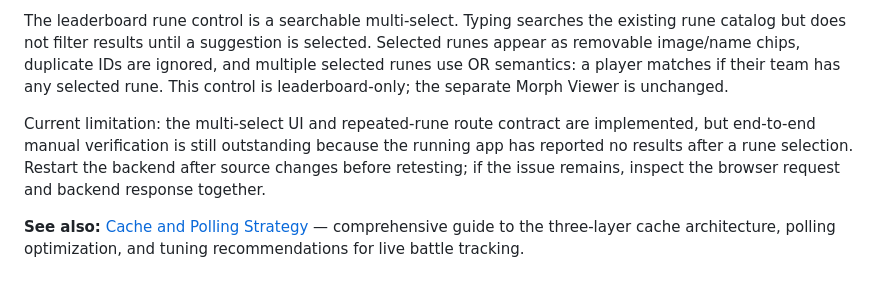
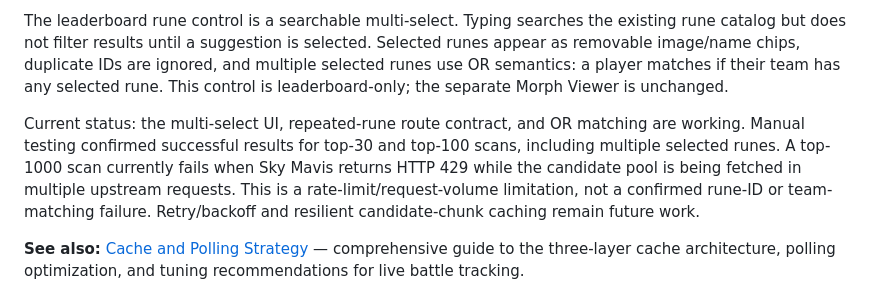
Before and after one commit to buninanglicup/axie-echelon, a Markdown page: docs/implementation/leaderboard_enrichment.md, the part around the change. GitHub-like rendering.

```diff
--- a/docs/implementation/leaderboard_enrichment.md
+++ b/docs/implementation/leaderboard_enrichment.md
@@ -9,11 +9,13 @@ are ignored, and multiple selected runes use OR semantics: a player matches if
 their team has any selected rune. This control is leaderboard-only; the
 separate Morph Viewer is unchanged.
 
-Current limitation: the multi-select UI and repeated-rune route contract are
-implemented, but end-to-end manual verification is still outstanding because
-the running app has reported no results after a rune selection. Restart the
-backend after source changes before retesting; if the issue remains, inspect
-the browser request and backend response together.
+Current status: the multi-select UI, repeated-rune route contract, and OR
+matching are working. Manual testing confirmed successful results for top-30
+and top-100 scans, including multiple selected runes. A top-1000 scan currently
+fails when Sky Mavis returns HTTP 429 while the candidate pool is being fetched
+in multiple upstream requests. This is a rate-limit/request-volume limitation,
+not a confirmed rune-ID or team-matching failure. Retry/backoff and resilient
+candidate-chunk caching remain future work.
 
 **See also:** [Cache and Polling Strategy](../planning/cache-and-polling-strategy.md) — comprehensive guide to the three-layer cache architecture, polling optimization, and tuning recommendations for live battle tracking.
 
```
Also changed, not shown: PROJECT_HANDOFF.md (+1 -1 lines), docs/planning/leaderboard-roadmap.md (+6 -2 lines).
